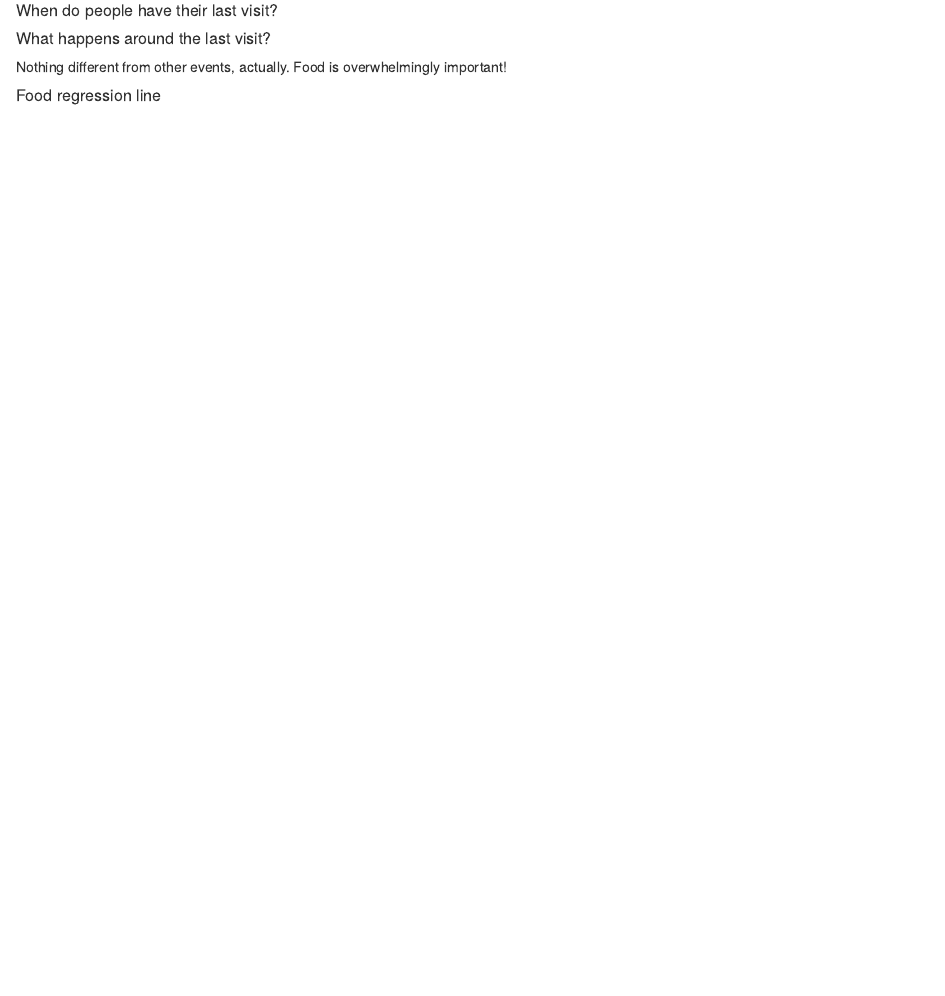
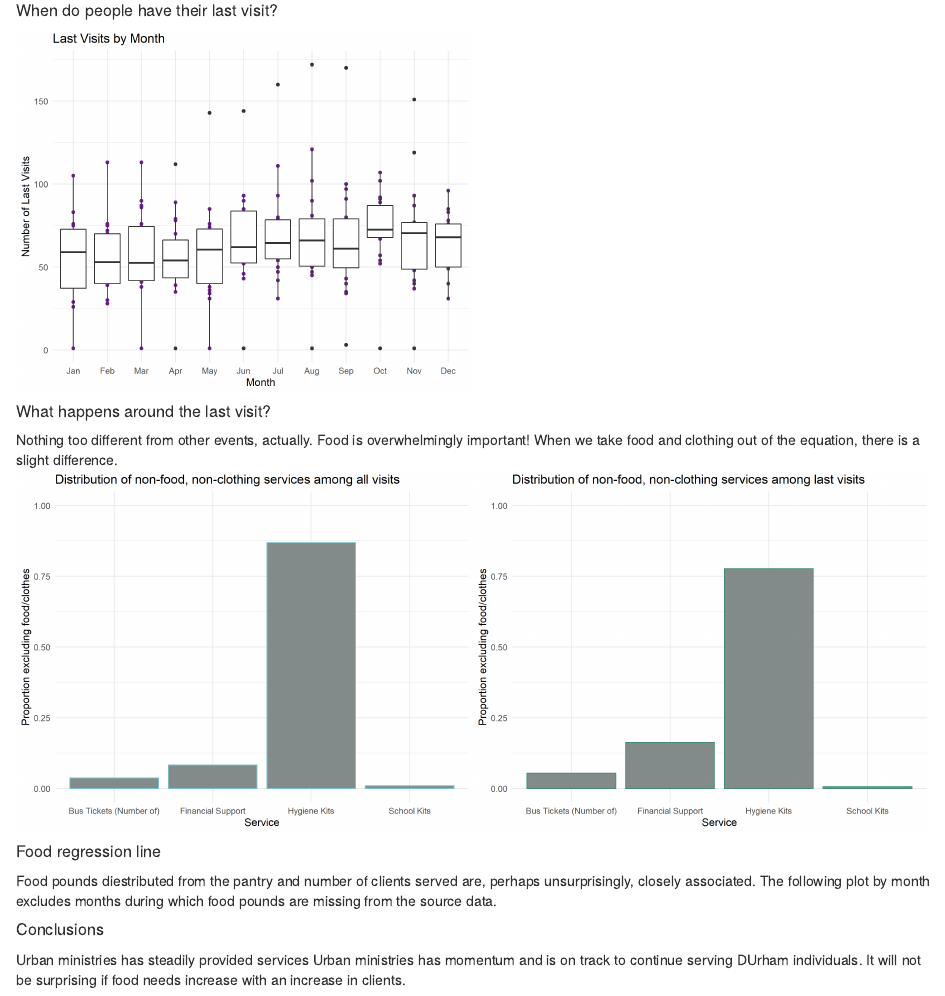
Before and after one commit to datasci611/bios611-projects-fall-2019-monicaeb, an R Markdown document (Project 1/results/project1draft.Rmd): the page in a window 1100 px wide, from 480 px down before the commit and from 1840 px down after it, so that both start at the same text. Rendered offline with R 4.5, knitr and Pandoc, with nearby package versions.

Commit message:
add draft plots to report

```diff
--- a/Project 1/results/project1draft.Rmd
+++ b/Project 1/results/project1draft.Rmd
@@ -28,2 +31,3 @@ Histogram of range of days between first and last visit
 
 ##### When do people have their last visit?
+<img src="last.ids.month.box.png" width=50%/>
@@ -31,5 +34,11 @@ Histogram of range of days between first and last visit
 
 ##### What happens around the last visit?
-Nothing different from other events, actually. Food is overwhelmingly important!
+Nothing too different from other events, actually. Food is overwhelmingly important! When we take food and clothing out of the equation, there is a slight difference. <br>
+<img style="float:left" src="all.serv.png" width=50%/><img src="last.serv.png" width=50%/>
 
 ##### Food regression line
+Food pounds diestributed from the pantry and number of clients served are, perhaps unsurprisingly, closely associated. The following plot by month excludes months during which food pounds are missing from the source data.
+
+##### Conclusions
+Urban ministries has steadily provided services
+Urban ministries has momentum and is on track to continue serving DUrham individuals. It will not be surprising if food needs increase with an increase in clients.
```
Also changed, not shown: Project 1/results/project1draft.html (added), Project 1/results/project1draft.Rmd (6 more changed lines).
